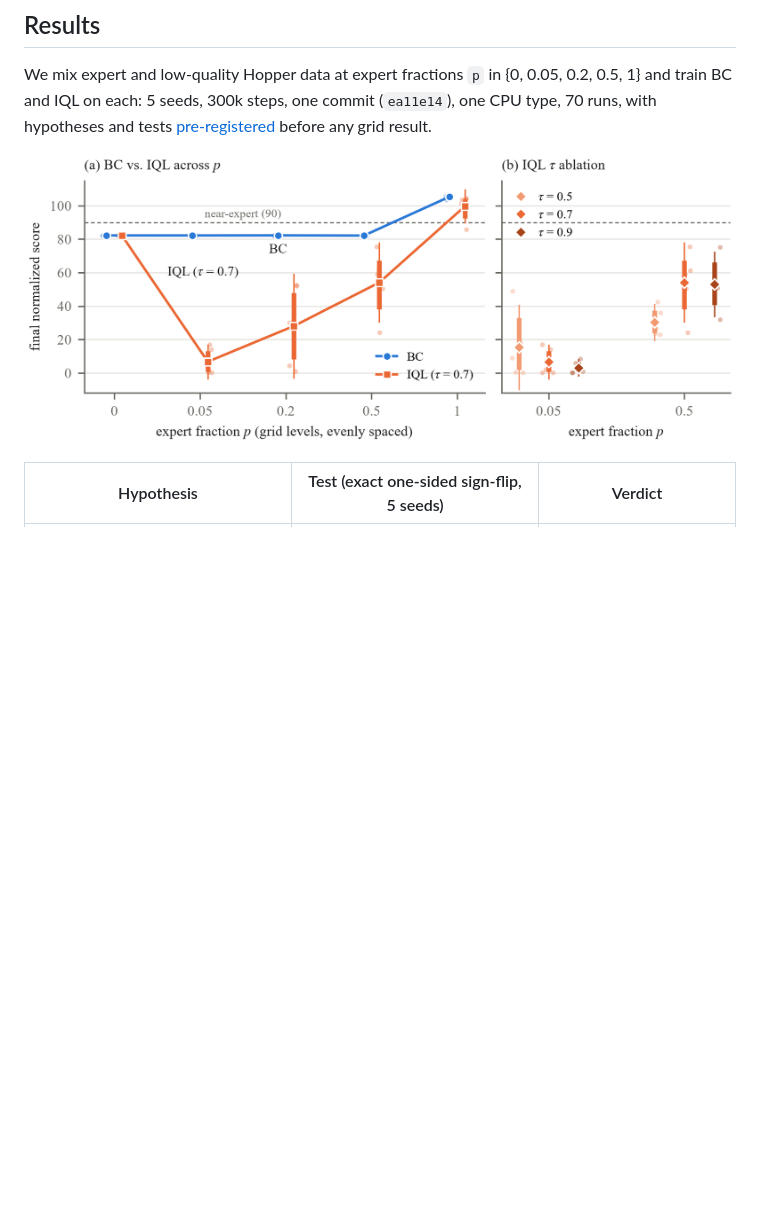
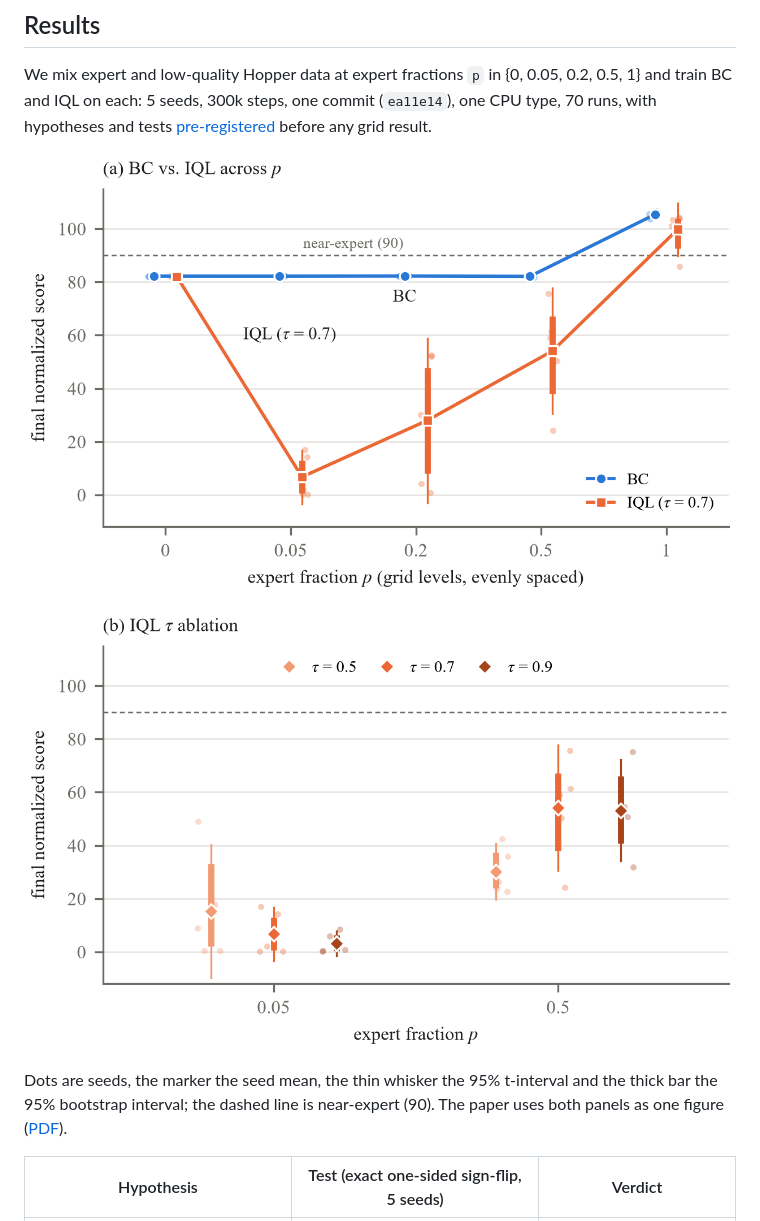
Before and after one commit to rahulvishnuvardhana/offline-rl-hopper, a Markdown page: README.md, the part around one of its changes. GitHub-like rendering; pictures changed too: report/figures/score_vs_p_a.png (added), report/figures/score_vs_p_b.png (added); blank space fills up the shorter version.

```diff
--- a/README.md
+++ b/README.md
@@ -7,7 +11,11 @@ Plan and architecture: [ROADMAP.md](ROADMAP.md).
 
 We mix expert and low-quality Hopper data at expert fractions `p` in {0, 0.05, 0.2, 0.5, 1} and train BC and IQL on each: 5 seeds, 300k steps, one commit (`ea11e14`), one CPU type, 70 runs, with hypotheses and tests [pre-registered](docs/preregistration.md) before any grid result.
 
-![Final score vs. expert fraction](report/figures/score_vs_p.png)
+![(a) Final score vs. expert fraction, BC and IQL](report/figures/score_vs_p_a.png)
+
+![(b) IQL tau ablation at p = 0.05 and 0.5](report/figures/score_vs_p_b.png)
+
+Dots are seeds, the marker the seed mean, the thin whisker the 95% t-interval and the thick bar the 95% bootstrap interval; the dashed line is near-expert (90). The paper uses both panels as one figure ([PDF](report/figures/score_vs_p.pdf)).
 
 | Hypothesis | Test (exact one-sided sign-flip, 5 seeds) | Verdict |
 |---|---|---|
```
Also changed, not shown: other parts of README.md (+10 -0 lines), 5 other files.
